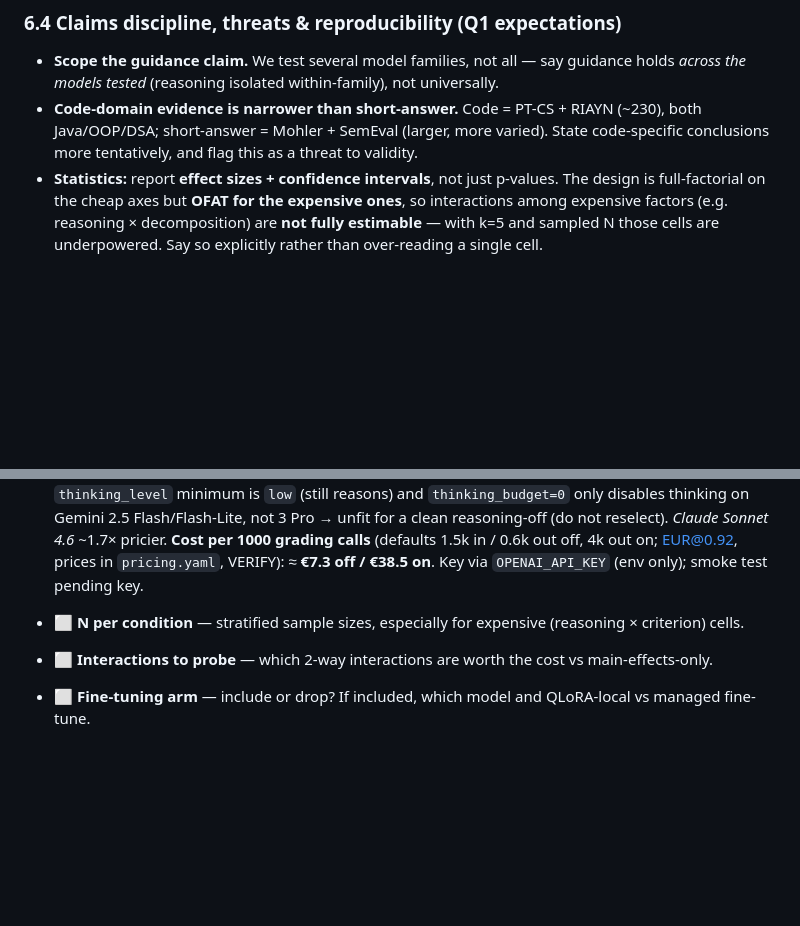
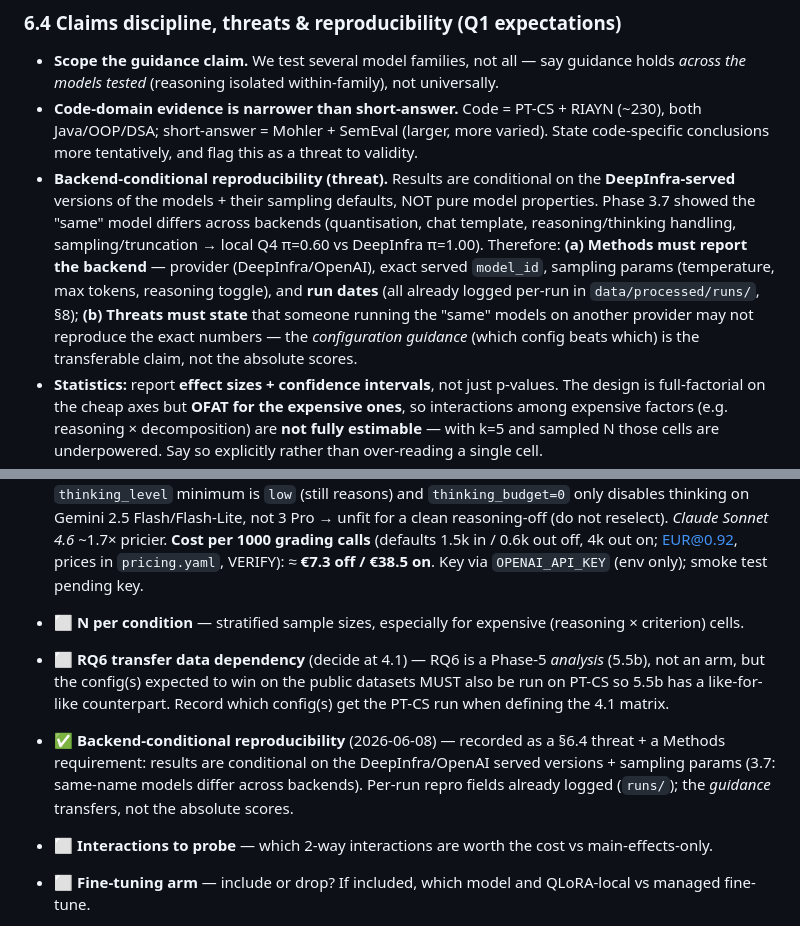
Before and after one commit to pedrosromano/phd-paper2-configuration-framework-for-llm-based-grading, a Markdown page: CLAUDE.md, 2 parts joined by grey strips. Rendered like a GitHub page; blank space fills up the shorter version.

```diff
--- a/CLAUDE.md
+++ b/CLAUDE.md
@@ -291,6 +291,14 @@ validation**. Two distinct uses of "baseline" — keep them separate:
 - **Code-domain evidence is narrower than short-answer.** Code = PT-CS + RIAYN (~230), both Java/OOP/DSA;
   short-answer = Mohler + SemEval (larger, more varied). State code-specific conclusions more tentatively, and
   flag this as a threat to validity.
+- **Backend-conditional reproducibility (threat).** Results are conditional on the **DeepInfra-served** versions
+  of the models + their sampling defaults, NOT pure model properties. Phase 3.7 showed the "same" model differs
+  across backends (quantisation, chat template, reasoning/thinking handling, sampling/truncation → local Q4
+  π=0.60 vs DeepInfra π=1.00). Therefore: **(a) Methods must report the backend** — provider (DeepInfra/OpenAI),
+  exact served `model_id`, sampling params (temperature, max tokens, reasoning toggle), and **run dates** (all
+  already logged per-run in `data/processed/runs/`, §8); **(b) Threats must state** that someone running the
+  "same" models on another provider may not reproduce the exact numbers — the *configuration guidance* (which
+  config beats which) is the transferable claim, not the absolute scores.
 - **Statistics:** report **effect sizes + confidence intervals**, not just p-values. The design is
   full-factorial on the cheap axes but **OFAT for the expensive ones**, so interactions among expensive factors
   (e.g. reasoning × decomposition) are **not fully estimable** — with k=5 and sampled N those cells are
@@ -461,6 +469,13 @@ Status legend: ⬜ open · 🔧 in progress · ✅ resolved (record the decision
   1000 grading calls** (defaults 1.5k in / 0.6k out off, 4k out on; EUR@0.92, prices in `pricing.yaml`,
   VERIFY): ≈ **€7.3 off / €38.5 on**. Key via `OPENAI_API_KEY` (env only); smoke test pending key.
 - ⬜ **N per condition** — stratified sample sizes, especially for expensive (reasoning × criterion) cells.
+- ⬜ **RQ6 transfer data dependency** (decide at 4.1) — RQ6 is a Phase-5 *analysis* (5.5b), not an arm, but the
+  config(s) expected to win on the public datasets MUST also be run on PT-CS so 5.5b has a like-for-like
+  counterpart. Record which config(s) get the PT-CS run when defining the 4.1 matrix.
+- ✅ **Backend-conditional reproducibility** (2026-06-08) — recorded as a §6.4 threat + a Methods requirement:
+  results are conditional on the DeepInfra/OpenAI served versions + sampling params (3.7: same-name models
+  differ across backends). Per-run repro fields already logged (`runs/`); the *guidance* transfers, not the
+  absolute scores.
 - ⬜ **Interactions to probe** — which 2-way interactions are worth the cost vs main-effects-only.
 - ⬜ **Fine-tuning arm** — include or drop? If included, which model and QLoRA-local vs managed fine-tune.
 - ⬜ **QWK binning** — how to bin continuous PT-CS normalised scores into ordinal levels for QWK.
```
Also changed, not shown: PHASES.md (+16 -3 lines).
